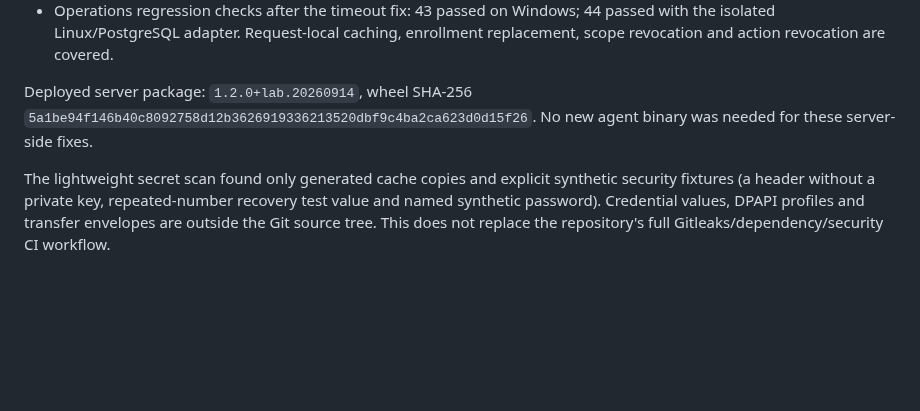
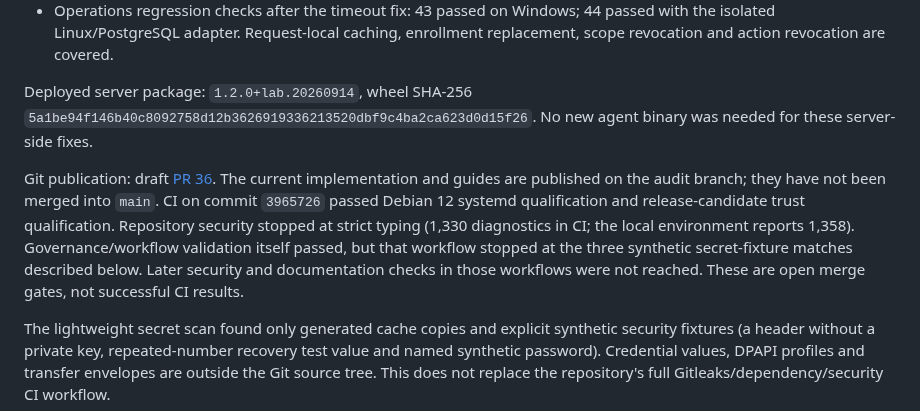
Before and after one commit to Beowxlf/northgate-rmm, a Markdown page: docs/audits/SYSTEM_UX_AUDIT_2026-09-14.md, the part around the change. Drawn GitHub-style; blank space fills up the shorter version.

Commit message:
Record verified audit CI results and open merge gates

```diff
--- a/docs/audits/SYSTEM_UX_AUDIT_2026-09-14.md
+++ b/docs/audits/SYSTEM_UX_AUDIT_2026-09-14.md
@@ -65,6 +65,16 @@ Deployed server package: `1.2.0+lab.20260914`, wheel SHA-256
 `5a1be94f146b40c8092758d12b3626919336213520dbf9c4ba2ca623d0d15f26`.
 No new agent binary was needed for these server-side fixes.
 
+Git publication: draft [PR 36](https://github.com/Beowxlf/northgate-rmm/pull/36).
+The current implementation and guides are published on the audit branch; they
+have not been merged into `main`. CI on commit `3965726` passed Debian 12 systemd
+qualification and release-candidate trust qualification. Repository security
+stopped at strict typing (1,330 diagnostics in CI; the local environment reports
+1,358). Governance/workflow validation itself passed, but that workflow stopped
+at the three synthetic secret-fixture matches described below. Later security
+and documentation checks in those workflows were not reached. These are open
+merge gates, not successful CI results.
+
 The lightweight secret scan found only generated cache copies and explicit
 synthetic security fixtures (a header without a private key, repeated-number
 recovery test value and named synthetic password). Credential values, DPAPI
```
